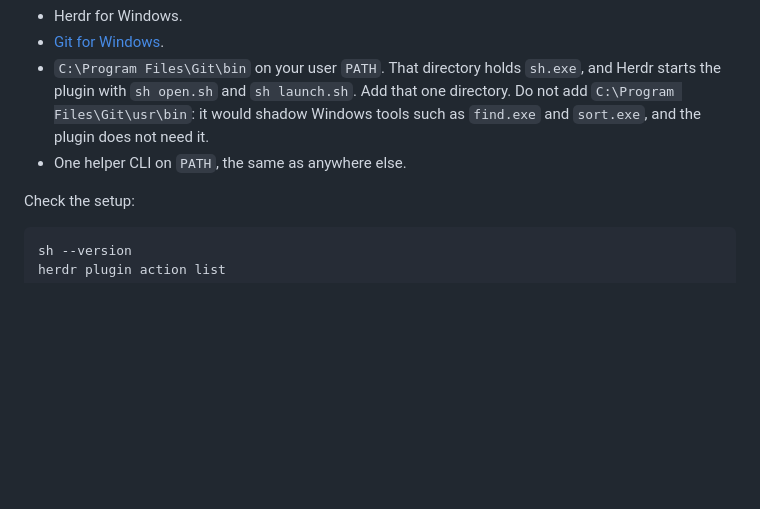
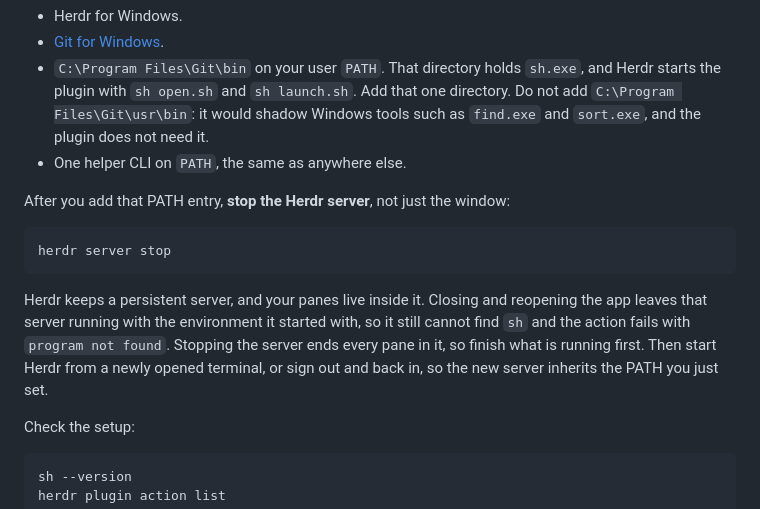
Before and after one commit to aigorahub/herdr-lantern, a Markdown page: README.md, the part around the change. GitHub-like rendering; blank space fills up the shorter version.

Commit message:
[feat/windows-support - Docs] Say to stop the Herdr server, not just the window
Found on the target machine after the PATH change. Herdr keeps a persistent server and the panes live inside it, so closing and reopening the app leaves the old server and its old environment running. The action keeps failing with program not found, and nothing points at the cause.

Confidence: high

````diff
--- a/README.md
+++ b/README.md
@@ -189,6 +189,19 @@ You need:
   not need it.
 - One helper CLI on `PATH`, the same as anywhere else.
 
+After you add that PATH entry, **stop the Herdr server**, not just the window:
+
+```powershell
+herdr server stop
+```
+
+Herdr keeps a persistent server, and your panes live inside it. Closing and
+reopening the app leaves that server running with the environment it started
+with, so it still cannot find `sh` and the action fails with
+`program not found`. Stopping the server ends every pane in it, so finish what
+is running first. Then start Herdr from a newly opened terminal, or sign out
+and back in, so the new server inherits the PATH you just set.
+
 Check the setup:
 
 ```powershell
````
Also changed, not shown: CHANGELOG.md (+4 -0 lines).
